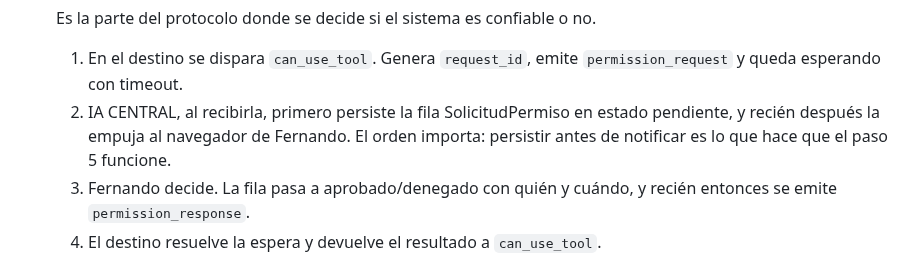
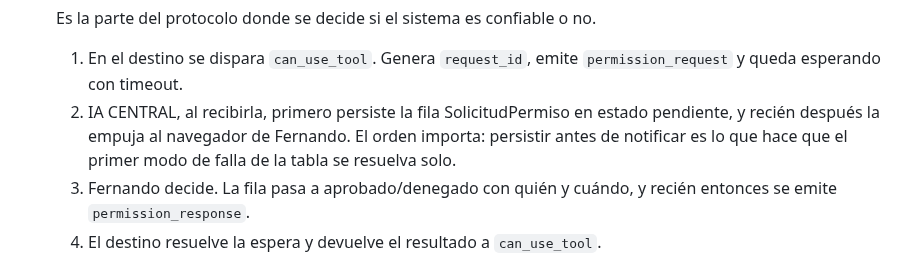
Before and after one commit to racetech-22/ia-central, a Markdown page: docs/decisiones/ADR-025-diseno-sala-discusion.md, the part around the change. Rendered like a GitHub page.

Commit message:
Corregir referencia a "paso 5" inexistente en ADR-025 §9.4
La lista del ciclo de vida de una solicitud de permiso tiene cuatro
pasos, no cinco. Reemplazada la referencia por una descripción del
efecto real: persistir antes de notificar es lo que resuelve solo el
primer modo de falla de la tabla siguiente (caída del socket antes de
la respuesta).

Co-Authored-By: Claude Sonnet 5 <noreply@anthropic.com>

```diff
--- a/docs/decisiones/ADR-025-diseno-sala-discusion.md
+++ b/docs/decisiones/ADR-025-diseno-sala-discusion.md
@@ -86,7 +86,7 @@ Nada de lo que sigue está construido todavía. Se marca explícitamente qué qu
    Es la parte del protocolo donde se decide si el sistema es confiable o no.
 
    1. En el destino se dispara `can_use_tool`. Genera `request_id`, emite `permission_request` y queda esperando con timeout.
-   2. IA CENTRAL, al recibirla, primero persiste la fila SolicitudPermiso en estado pendiente, y recién después la empuja al navegador de Fernando. El orden importa: persistir antes de notificar es lo que hace que el paso 5 funcione.
+   2. IA CENTRAL, al recibirla, primero persiste la fila SolicitudPermiso en estado pendiente, y recién después la empuja al navegador de Fernando. El orden importa: persistir antes de notificar es lo que hace que el primer modo de falla de la tabla se resuelva solo.
    3. Fernando decide. La fila pasa a aprobado/denegado con quién y cuándo, y recién entonces se emite `permission_response`.
    4. El destino resuelve la espera y devuelve el resultado a `can_use_tool`.
 
```
